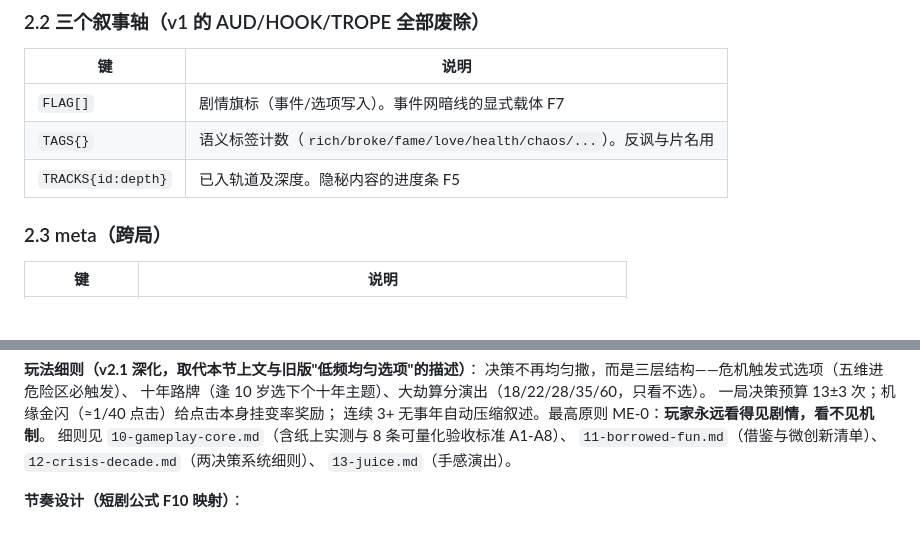
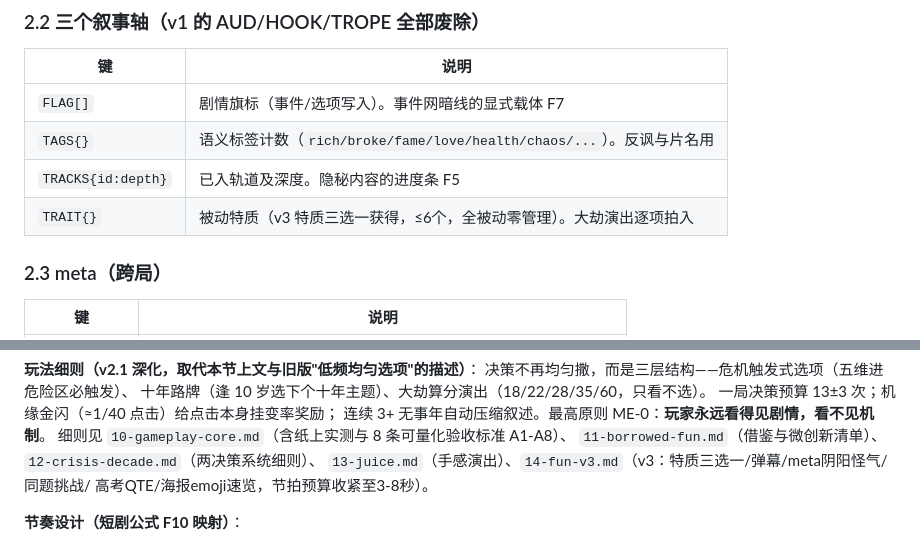
Before and after one commit to Alakazamc/shaqing, a Markdown page: docs/design/00-canonical.md, 2 parts joined by grey strips. Rendered like a GitHub page; blank space fills up the shorter version.

Commit message:
玩法v3：特质三选一(VS)/人生弹幕(B站)/meta阴阳怪气/同题挑战/高考QTE/海报emoji速览

```diff
--- a/docs/design/00-canonical.md
+++ b/docs/design/00-canonical.md
@@ -51,6 +51,7 @@
 | `FLAG[]` | 剧情旗标（事件/选项写入）。事件网暗线的显式载体 F7 |
 | `TAGS{}` | 语义标签计数（`rich/broke/fame/love/health/chaos/...`）。反讽与片名用 |
 | `TRACKS{id:depth}` | 已入轨道及深度。隐秘内容的进度条 F5 |
+| `TRAIT{}` | 被动特质（v3 特质三选一获得，≤6个，全被动零管理）。大劫演出逐项拍入 |
 
 ### 2.3 meta（跨局）
 | 键 | 说明 |
@@ -81,7 +82,8 @@
 连续 3+ 无事年自动压缩叙述。最高原则 ME-0：**玩家永远看得见剧情，看不见机制**。
 细则见 `10-gameplay-core.md`（含纸上实测与 8 条可量化验收标准 A1-A8）、
 `11-borrowed-fun.md`（借鉴与微创新清单）、`12-crisis-decade.md`（两决策系统细则）、
-`13-juice.md`（手感演出）。
+`13-juice.md`（手感演出）、`14-fun-v3.md`（v3：特质三选一/弹幕/meta阴阳怪气/同题挑战/
+高考QTE/海报emoji速览，节拍预算收紧至3-8秒）。
 
 **节奏设计（短剧公式 F10 映射）**：
 - 0-3 岁：每年一条；3 岁前必须出现第一件离谱事（黄金三秒）。
```
Also changed, not shown: docs/design/10-gameplay-core.md (+2 -1 lines), docs/design/14-fun-v3.md (added, +107 -0 lines).
